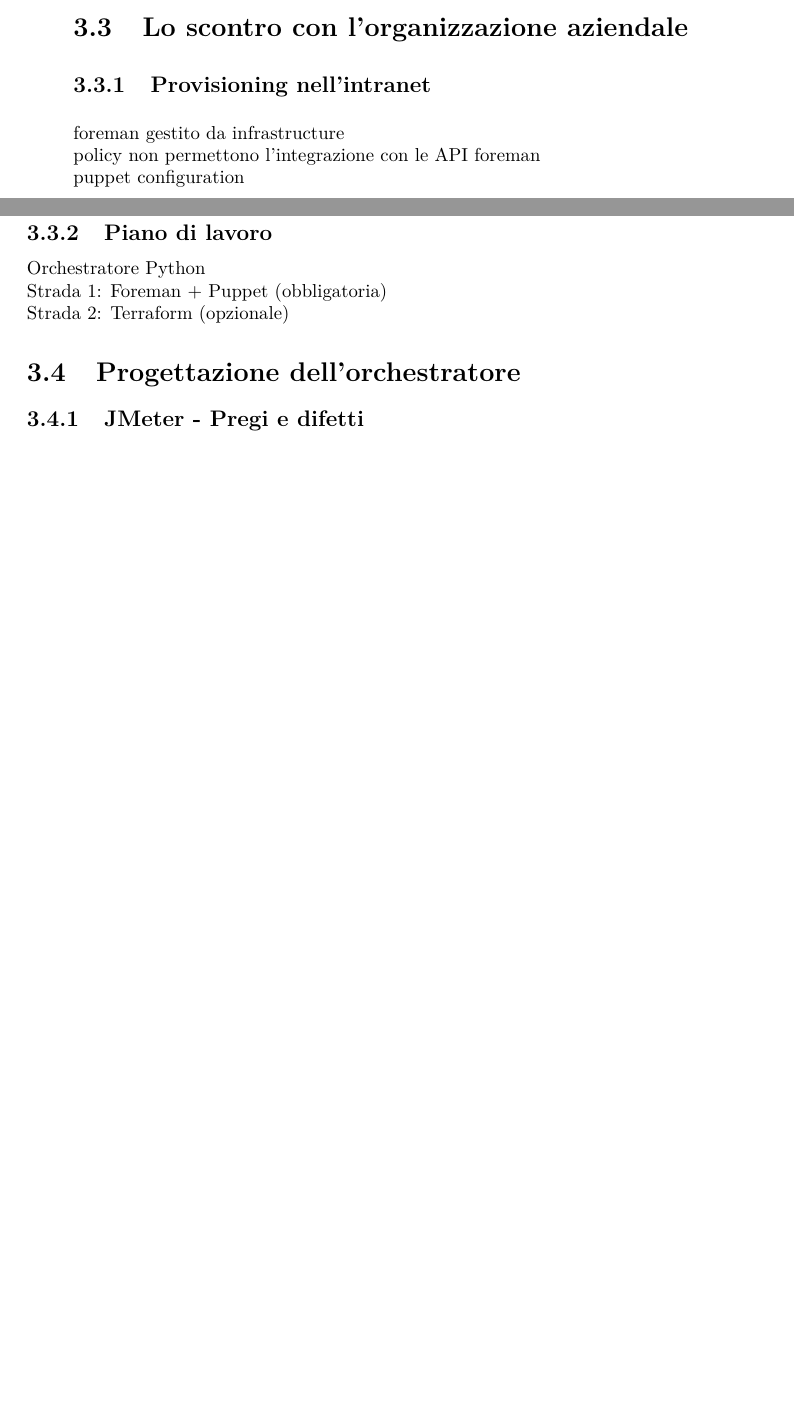
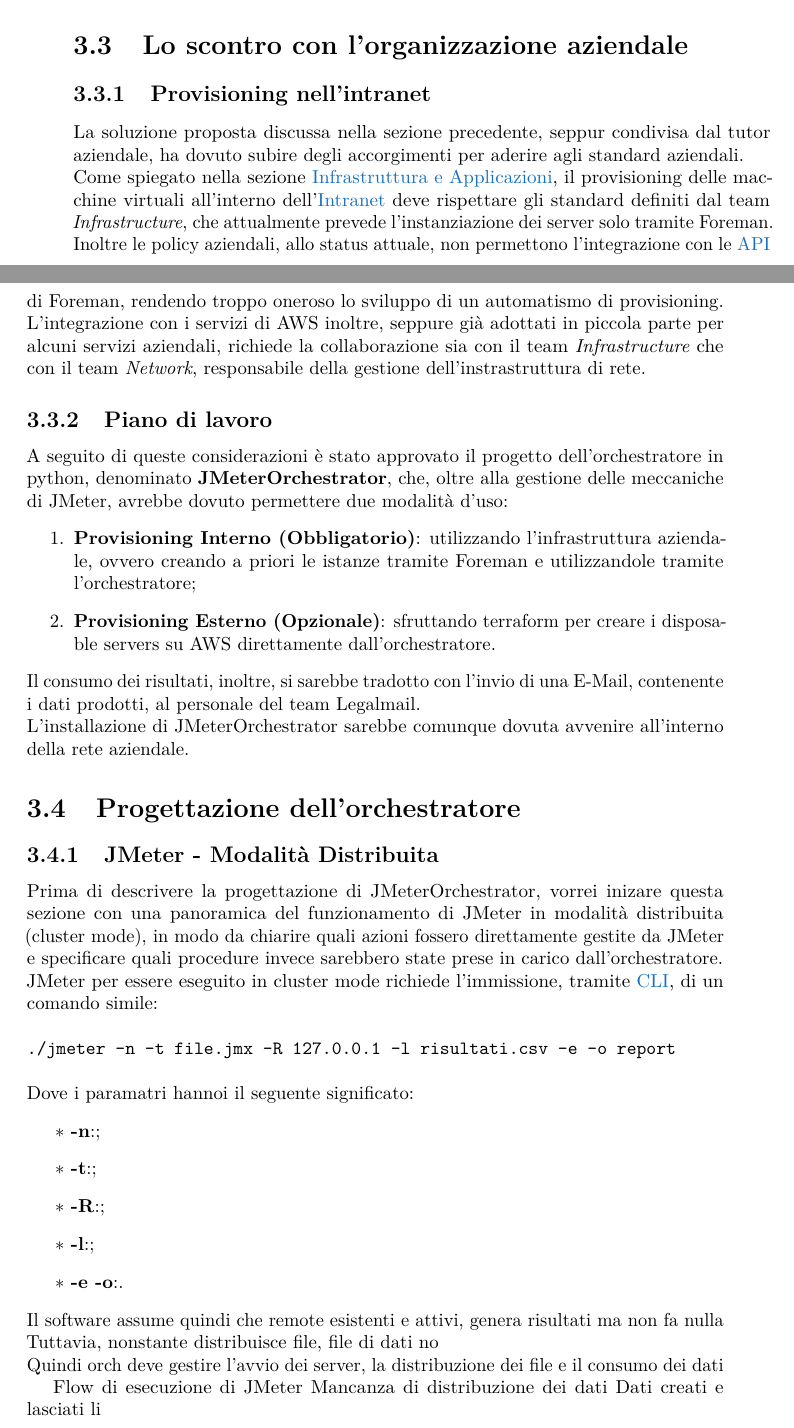
Before and after one commit to gmarraff/bachelor-thesis, a LaTeX thesis (tesi.tex, which reads capitoli/capitolo-3/progettazione-orchestratore.tex, capitoli/capitolo-3/scontro-infrastruttura.tex, glossario.tex): two parts of pages 38 and 39 of 48, joined at a grey line, cut so that both start at the same text, the shorter picture padded with empty space. Compiled offline with pdfLaTeX.

Commit message:
add scontro infrastruttura

```diff
--- a/capitoli/capitolo-3/progettazione-orchestratore.tex
+++ b/capitoli/capitolo-3/progettazione-orchestratore.tex
@@ -1,7 +1,26 @@
 % !TEX encoding = UTF-8
 % !TEX TS-program = pdflatex
 % !TEX root = ../../tesi.tex
-\subsection{JMeter - Pregi e difetti}
+\subsection{JMeter - Modalità Distribuita}
+Prima di descrivere la progettazione di JMeterOrchestrator, vorrei inizare questa sezione con una panoramica del funzionamento di JMeter in modalità distribuita (cluster mode), in modo da chiarire quali azioni fossero direttamente gestite da JMeter e specificare quali procedure invece sarebbero state prese in carico dall'orchestratore. \\
+JMeter per essere eseguito in cluster mode richiede l'immissione, tramite \gls{cli}, di un comando simile:\\\\
+\texttt{./jmeter -n -t file.jmx -R 127.0.0.1 -l risultati.csv -e -o report}\\\\
+Dove i paramatri hannoi il seguente significato:
+\begin{itemize}
+	\item \textbf{-n}:;
+	\item \textbf{-t}:;
+	\item \textbf{-R}:;
+	\item \textbf{-l}:;
+	\item \textbf{-e -o}:.
+\end{itemize}
+Il software assume quindi che remote esistenti e attivi, genera risultati ma non fa nulla \\
+Tuttavia, nonstante distribuisce file, file di dati no \\
+Quindi orch deve gestire l'avvio dei server, la distribuzione dei file e il consumo dei dati
+
+
+Flow di esecuzione di JMeter
+Mancanza di distribuzione dei dati
+Dati creati e lasciati li
 \subsection{Principi}
 SOLID\\
 KISS\\
--- a/capitoli/capitolo-3/scontro-infrastruttura.tex
+++ b/capitoli/capitolo-3/scontro-infrastruttura.tex
@@ -2,11 +2,15 @@
 % !TEX TS-program = pdflatex
 % !TEX root = ../../tesi.tex
 \subsection{Provisioning nell'intranet}
-foreman gestito da infrastructure \\
-policy non permettono l'integrazione con le API foreman \\
-puppet configuration
+La soluzione proposta discussa nella sezione precedente, seppur condivisa dal tutor aziendale, ha dovuto subire degli accorgimenti per aderire agli standard aziendali.\\
+Come spiegato nella sezione \hyperref[subsec:infra]{Infrastruttura e Applicazioni}, il provisioning delle macchine virtuali all'interno dell'\gls{intranet} deve rispettare gli standard definiti dal team \textit{Infrastructure}, che attualmente prevede l'instanziazione dei server solo tramite Foreman. Inoltre le policy aziendali, allo status attuale, non permettono l'integrazione con le \gls{apig} di Foreman, rendendo troppo oneroso lo sviluppo di un automatismo di provisioning. \\
+L'integrazione con i servizi di AWS inoltre, seppure già adottati in piccola parte per alcuni servizi aziendali, richiede la collaborazione sia con il team \textit{Infrastructure} che con il team \textit{Network}, responsabile della gestione dell'instrastruttura di rete.
 
 \subsection{Piano di lavoro}
-Orchestratore Python \\
-Strada 1: Foreman + Puppet (obbligatoria) \\
-Strada 2: Terraform (opzionale)
+A seguito di queste considerazioni è stato approvato il progetto dell'orchestratore in python, denominato \textbf{JMeterOrchestrator}, che, oltre alla gestione delle meccaniche di JMeter, avrebbe dovuto permettere due modalità d'uso:
+\begin{enumerate}
+	\item \textbf{Provisioning Interno (Obbligatorio)}: utilizzando l'infrastruttura aziendale, ovvero creando a priori le istanze tramite Foreman e utilizzandole tramite l'orchestratore;
+	\item \textbf{Provisioning Esterno (Opzionale)}: sfruttando terraform per creare i disposable servers su AWS direttamente dall'orchestratore.
+\end{enumerate}
+Il consumo dei risultati, inoltre, si sarebbe tradotto con l'invio di una E-Mail, contenente i dati prodotti, al personale del team Legalmail. \\
+L'installazione di JMeterOrchestrator sarebbe comunque dovuta avvenire all'interno della rete aziendale.
--- a/glossario.tex
+++ b/glossario.tex
@@ -16,9 +16,9 @@
 
 \newglossaryentry{apig}
 {
-    name=\glslink{api}{API},
-    text=Application Program Interface,
-    sort=api,
+    name=\glslink{api}{Application Program Interface},
+    text=API,
+    sort=API,
     description={in informatica con il termine \emph{Application Programming Interface API} (ing. interfaccia di programmazione di un'applicazione) si indica ogni insieme di procedure disponibili al programmatore, di solito raggruppate a formare un set di strumenti specifici per l'espletamento di un determinato compito all'interno di un certo programma. La finalità è ottenere un'astrazione, di solito tra l'hardware e il programmatore o tra software a basso e quello ad alto livello semplificando così il lavoro di programmazione}
 }
 \newglossaryentry{spid}
@@ -218,3 +218,10 @@
 	sort=Container System,
 	description={Il Cloud Computing è un approccio moderno alla distribuzione dei servizi e alla gestione dell’infrastruttura. Sostanzialmente si tratta di affidare la gestione fisica dell’infrastruttura a piattaforme specializzate che la erogano come servizio.}
 }
+\newglossaryentry{intranet}
+{
+	name=\glslink{intranet}{Intranet},
+	text=Intranet,
+	sort=Intranet,
+	description={In informatica e telecomunicazioni l'intranet è una rete aziendale privata, spesso completamente isolata dalla rete esterna (internet) o abilitata alla comunicazione verso l'esterno solo per determinati servizi.}
+}
```
Also changed, not shown: bibliografia.bib (+1 -1 lines), capitoli/capitolo-1/metodologia-aziendale.tex (+1 -8 lines), capitoli/capitolo-3/esecuzione-test.tex (+2 -0 lines), tesi.pdf.
